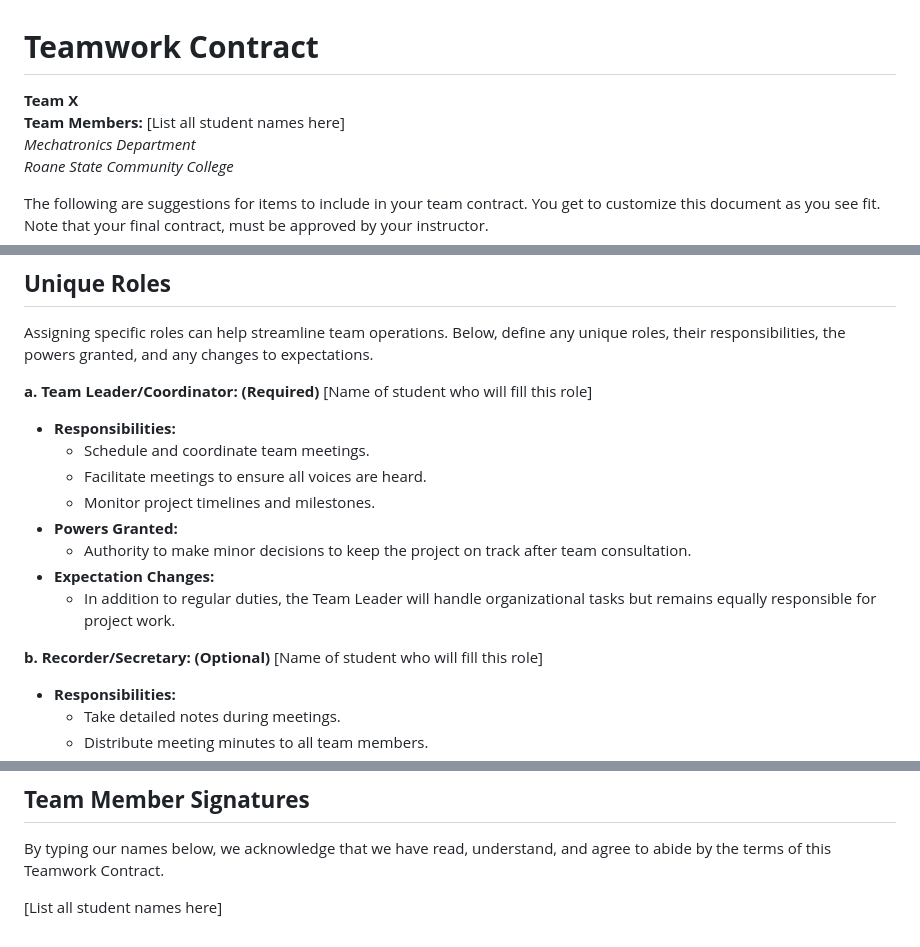
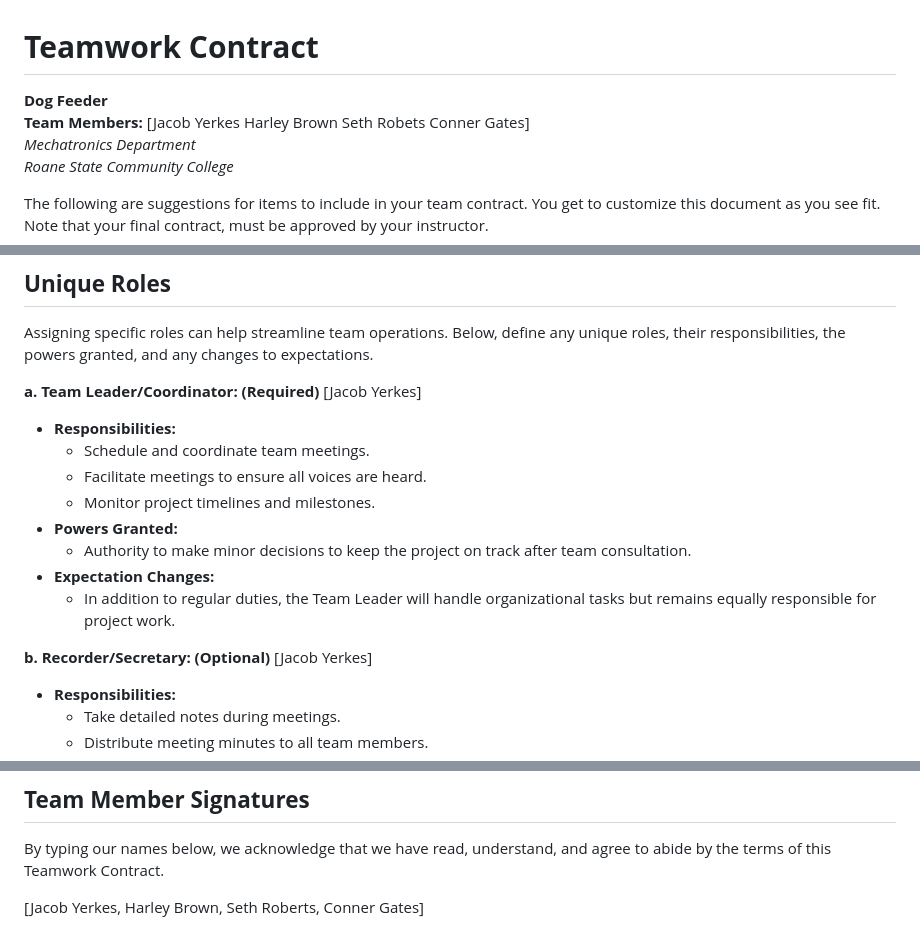
Before and after one commit to jtyerkes/Einsteins-Feeder, a Markdown page: Reports/Team Contract Specification.md, 3 parts joined by grey strips. Drawn GitHub-style.

```diff
--- a/Reports/Team Contract Specification.md
+++ b/Reports/Team Contract Specification.md
@@ -1,7 +1,7 @@
 # **Teamwork Contract**
 
-**Team X**
-**Team Members:** [List all student names here]
+**Dog Feeder**
+**Team Members:** [Jacob Yerkes Harley Brown Seth Robets Conner Gates]
 *Mechatronics Department*
 *Roane State Community College*
 
@@ -73,7 +73,7 @@ In this section, the team will discuss and clearly define their collective expec
 
 Assigning specific roles can help streamline team operations. Below, define any unique roles, their responsibilities, the powers granted, and any changes to expectations.
 
-**a. Team Leader/Coordinator: (Required)** [Name of student who will fill this role]
+**a. Team Leader/Coordinator: (Required)** [Jacob Yerkes]
 
 - **Responsibilities:**
   - Schedule and coordinate team meetings.
@@ -84,7 +84,7 @@ Assigning specific roles can help streamline team operations. Below, define any
 - **Expectation Changes:**
   - In addition to regular duties, the Team Leader will handle organizational tasks but remains equally responsible for project work.
 
-**b. Recorder/Secretary: (Optional)** [Name of student who will fill this role]
+**b. Recorder/Secretary: (Optional)** [Jacob Yerkes]
 
 - **Responsibilities:**
   - Take detailed notes during meetings.
@@ -106,4 +106,4 @@ Include any other important agreements the team decides upon.
 
 By typing our names below, we acknowledge that we have read, understand, and agree to abide by the terms of this Teamwork Contract.
 
-[List all student names here]
+[Jacob Yerkes, Harley Brown, Seth Roberts, Conner Gates]
```
